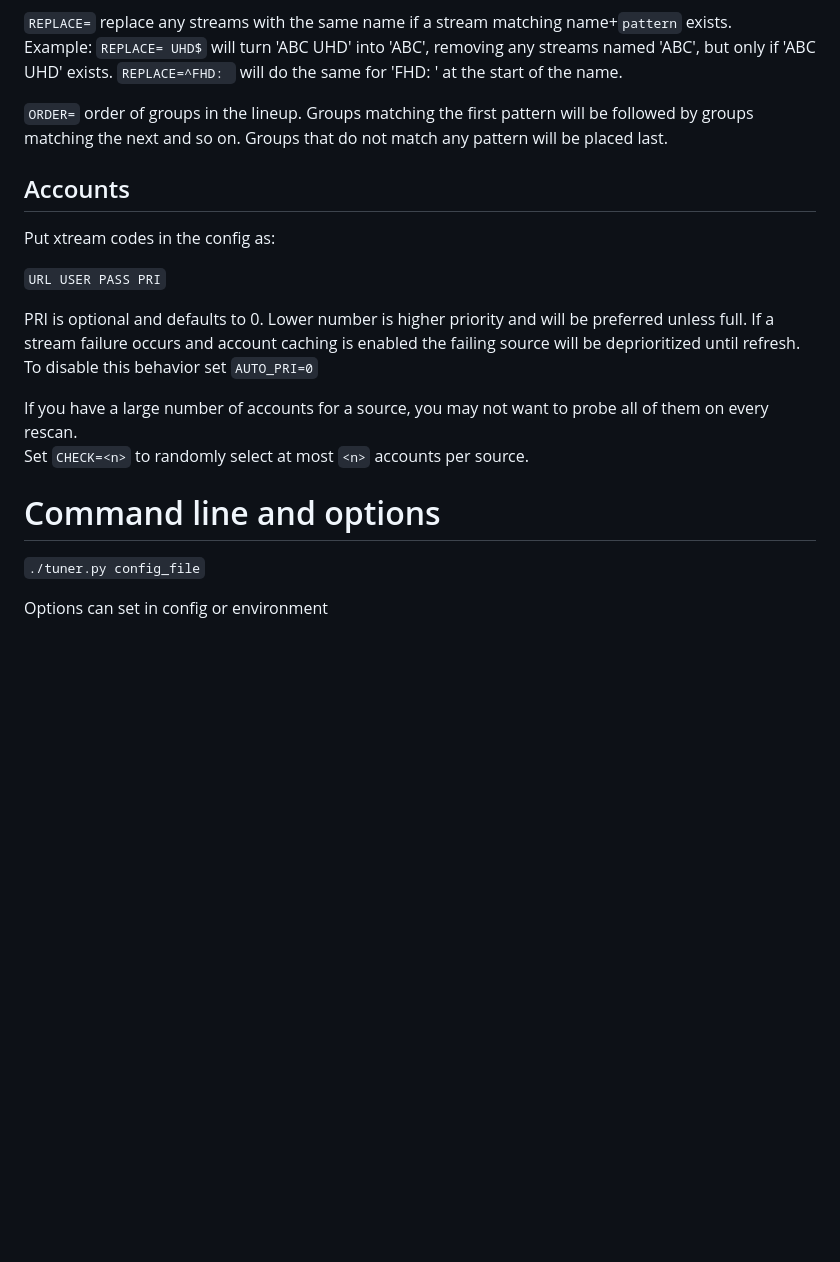
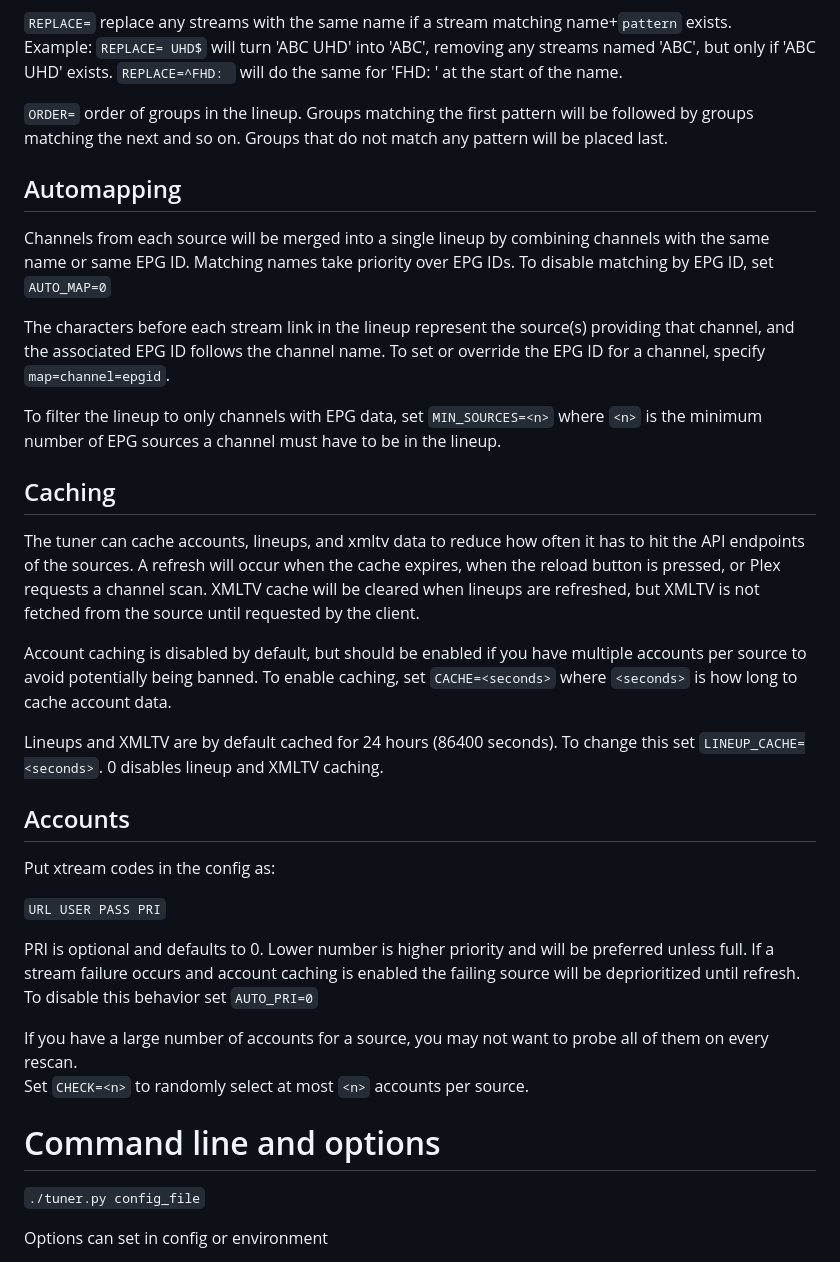
Before and after one commit to c0y0t3d3n/iptv, a Markdown page: README.md, the part around one of its changes. GitHub-like rendering; blank space fills up the shorter version.

```diff
--- a/README.md
+++ b/README.md
@@ -51,6 +36,20 @@ Example: `REPLACE= UHD$` will turn 'ABC UHD' into 'ABC', removing any streams na
 
 `ORDER=` order of groups in the lineup. Groups matching the first pattern will be followed by groups matching the next and so on. Groups that do not match any pattern will be placed last.
 
+## Automapping
+Channels from each source will be merged into a single lineup by combining channels with the same name or same EPG ID. Matching names take priority over EPG IDs. To disable matching by EPG ID, set `AUTO_MAP=0`
+
+The characters before each stream link in the lineup represent the source(s) providing that channel, and the associated EPG ID follows the channel name. To set or override the EPG ID for a channel, specify `map=channel=epgid`.
+
+To filter the lineup to only channels with EPG data, set `MIN_SOURCES=<n>` where `<n>` is the minimum number of EPG sources a channel must have to be in the lineup.
+
+## Caching
+The tuner can cache accounts, lineups, and xmltv data to reduce how often it has to hit the API endpoints of the sources. A refresh will occur when the cache expires, when the reload button is pressed, or Plex requests a channel scan. XMLTV cache will be cleared when lineups are refreshed, but XMLTV is not fetched from the source until requested by the client.
+
+Account caching is disabled by default, but should be enabled if you have multiple accounts per source to avoid potentially being banned. To enable caching, set `CACHE=<seconds>` where `<seconds>` is how long to cache account data.
+
+Lineups and XMLTV are by default cached for 24 hours (86400 seconds). To change this set `LINEUP_CACHE=<seconds>`. 0 disables lineup and XMLTV caching.
+
 ## Accounts
 Put xtream codes in the config as:
 
@@ -61,9 +60,7 @@ PRI is optional and defaults to 0. Lower number is higher priority and will be p
 If you have a large number of accounts for a source, you may not want to probe all of them on every rescan.\
 Set `CHECK=<n>` to randomly select at most `<n>` accounts per source.
 
-
 # Command line and options
-
 `./tuner.py config_file`
 
 Options can set in config or environment
```
Also changed, not shown: other parts of README.md (+3 -18 lines).
